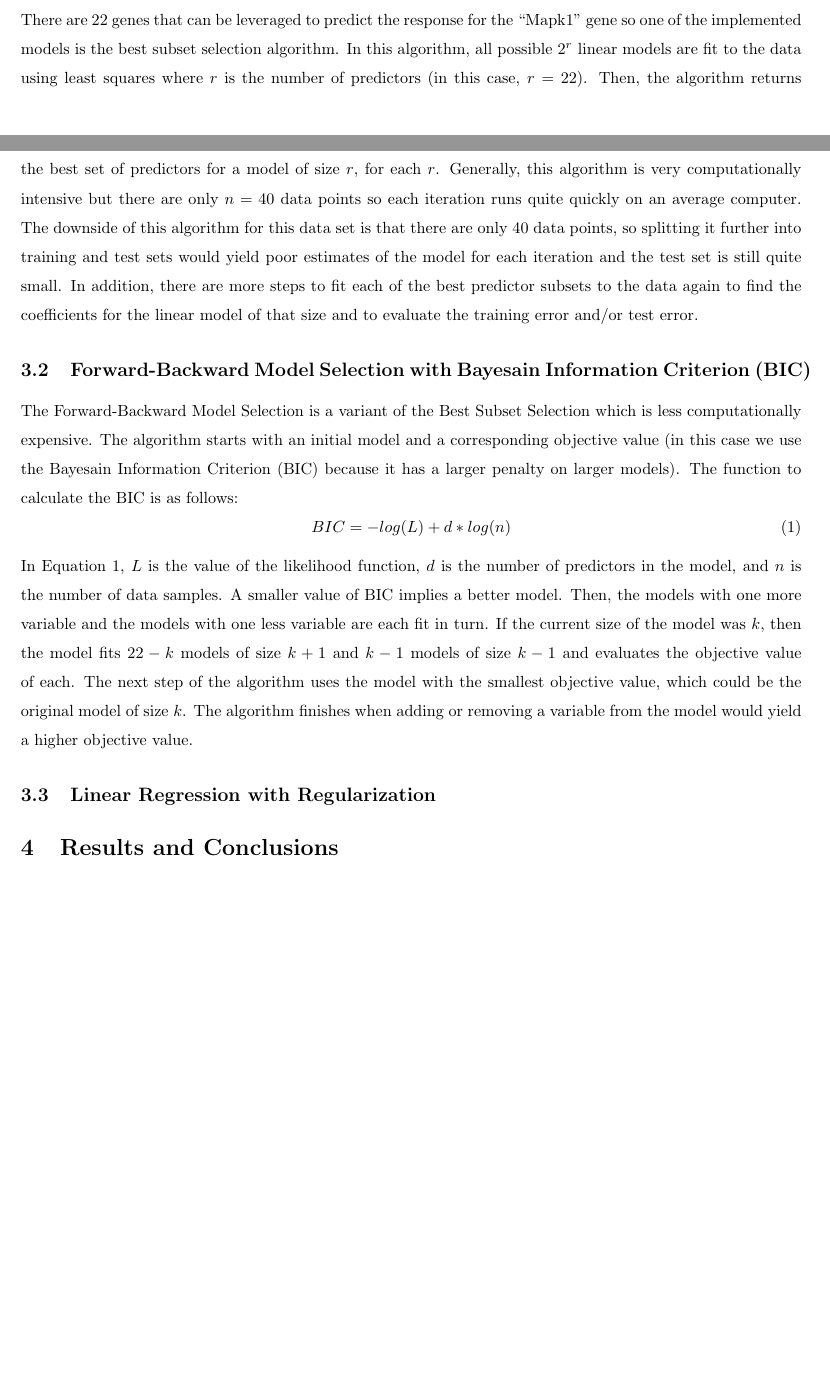
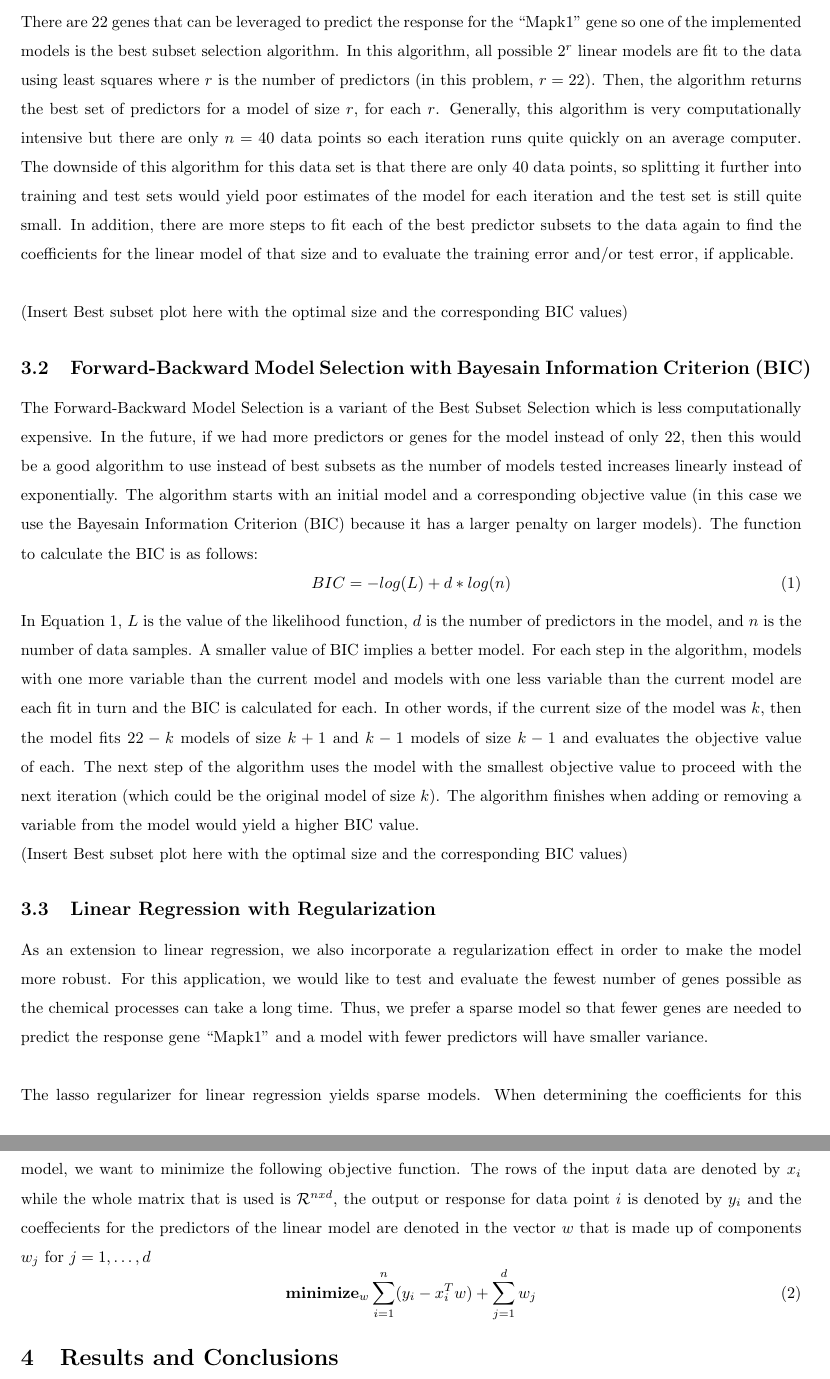
Before and after one commit to gloriadazevedo/Mice_Gene_Expression_Problem, a LaTeX document (report.tex): two parts of pages 1 and 2 of 2 before the commit and two parts of pages 2 and 3 of 3 after it, joined at a grey line, cut so that both start at the same text, the shorter picture padded with empty space. Compiled offline with pdfLaTeX.

Commit message:
Worked more on final paper and regenerating as we go for visualizations

```diff
--- a/report.tex
+++ b/report.tex
@@ -35,17 +37,27 @@ in each.  There are no missing values.  The responses are all real numbers, rang
 \section{Model Development}
 
 \subsection{Best Subset Selection Using Linear Models}
-There are 22 genes that can be leveraged to predict the response for the ``Mapk1" gene so one of the implemented models is the best subset selection algorithm.  In this algorithm, all possible $2^r$ linear models are fit to the data using least squares where $r$ is the number of predictors (in this case, $r=22$).  Then, the algorithm returns the best set of predictors for a model of size $r$, for each $r$.  Generally, this algorithm is very computationally intensive but there are only $n=40$ data points so each iteration runs quite quickly on an average computer.  The downside of this algorithm for this data set is that there are only 40 data points, so splitting it further into training and test sets would yield poor estimates of the model for each iteration and the test set is still quite small.  In addition, there are more steps to fit each of the best predictor subsets to the data again to find the coefficients for the linear model of that size and to evaluate the training error and/or test error.
+There are 22 genes that can be leveraged to predict the response for the ``Mapk1" gene so one of the implemented models is the best subset selection algorithm.  In this algorithm, all possible $2^r$ linear models are fit to the data using least squares where $r$ is the number of predictors (in this problem, $r=22$).  Then, the algorithm returns the best set of predictors for a model of size $r$, for each $r$.  Generally, this algorithm is very computationally intensive but there are only $n=40$ data points so each iteration runs quite quickly on an average computer.  The downside of this algorithm for this data set is that there are only 40 data points, so splitting it further into training and test sets would yield poor estimates of the model for each iteration and the test set is still quite small.  In addition, there are more steps to fit each of the best predictor subsets to the data again to find the coefficients for the linear model of that size and to evaluate the training error and/or test error, if applicable.\\
+\null\\
+(Insert Best subset plot here with the optimal size and the corresponding BIC values)
 
 \subsection{Forward-Backward Model Selection with Bayesain Information Criterion (BIC)}
-The Forward-Backward Model Selection is a variant of the Best Subset Selection which is less computationally expensive.  The algorithm starts with an initial model and a corresponding objective value (in this case we use the Bayesain Information Criterion (BIC) because it has a larger penalty on larger models).  The function to calculate the BIC is as follows:
+The Forward-Backward Model Selection is a variant of the Best Subset Selection which is less computationally expensive.  In the future, if we had more predictors or genes for the model instead of only 22, then this would be a good algorithm to use instead of best subsets as the number of models tested increases linearly instead of exponentially.  The algorithm starts with an initial model and a corresponding objective value (in this case we use the Bayesain Information Criterion (BIC) because it has a larger penalty on larger models).  The function to calculate the BIC is as follows:
 \begin{equation}
 BIC=-log(L)+d*log(n)
 \label{eq:BIC}
 \end{equation}
-In Equation \ref{eq:BIC}, $L$ is the value of the likelihood function, $d$ is the number of predictors in the model, and $n$ is the number of data samples.  A smaller value of BIC implies a better model.  Then, the models with one more variable and the models with one less variable are each fit in turn.  If the current size of the model was $k$, then the model fits $22-k$ models of size $k+1$ and $k-1$ models of size $k-1$ and evaluates the objective value of each.  The next step of the algorithm uses the model with the smallest objective value, which could be the original model of size $k$.  The algorithm finishes when adding or removing a variable from the model would yield a higher objective value.
+In Equation \ref{eq:BIC}, $L$ is the value of the likelihood function, $d$ is the number of predictors in the model, and $n$ is the number of data samples.  A smaller value of BIC implies a better model.  For each step in the algorithm, models with one more variable than the current model and models with one less variable than the current model are each fit in turn and the BIC is calculated for each.  In other words, if the current size of the model was $k$, then the model fits $22-k$ models of size $k+1$ and $k-1$ models of size $k-1$ and evaluates the objective value of each.  The next step of the algorithm uses the model with the smallest objective value to proceed with the next iteration (which could be the original model of size $k$).  The algorithm finishes when adding or removing a variable from the model would yield a higher BIC value.
+\null\\
+(Insert Best subset plot here with the optimal size and the corresponding BIC values)
 
 \subsection{Linear Regression with Regularization}
+As an extension to linear regression, we also incorporate a regularization effect in order to make the model more robust.  For this application, we would like to test and evaluate the fewest number of genes possible as the chemical processes can take a long time.  Thus, we prefer a sparse model so that fewer genes are needed to predict the response gene ``Mapk1" and a model with fewer predictors will have smaller variance.\\
+\null\\
+The lasso regularizer for linear regression yields sparse models.  When determining the coefficients for this model, we want to minimize the following objective function.  The rows of the input data are denoted by $x_i$ while the whole matrix that is used is $\mathcal{R}^{nxd}$, the output or response for data point $i$ is denoted by $y_i$ and the coeffecients for the predictors of the linear model are denoted in the vector $w$ that is made up of components $w_j$ for $j=1,\dots,d$
+\begin{equation}
+	\textbf{minimize}_w \sum_{i=1}^n(y_i-x_i^Tw)+\sum_{j=1}^d w_j
+\end{equation}
 
 \section{Results and Conclusions}
 
```
Also changed, not shown: report.pdf, report.tex (4 more changed lines), 3 other files.
